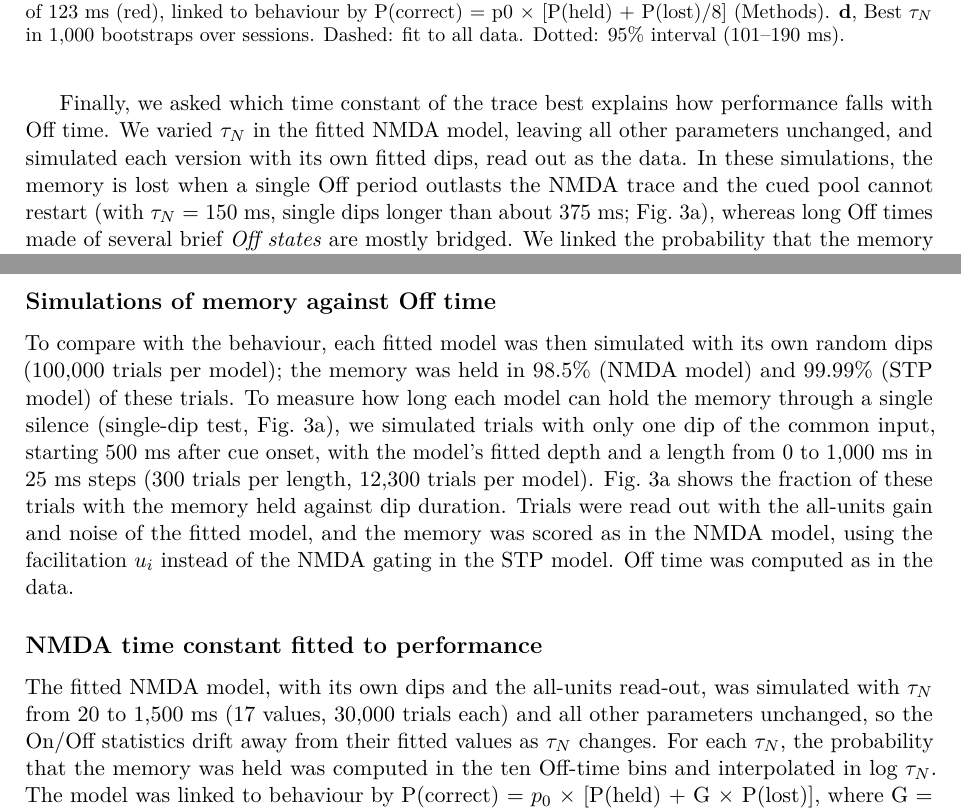
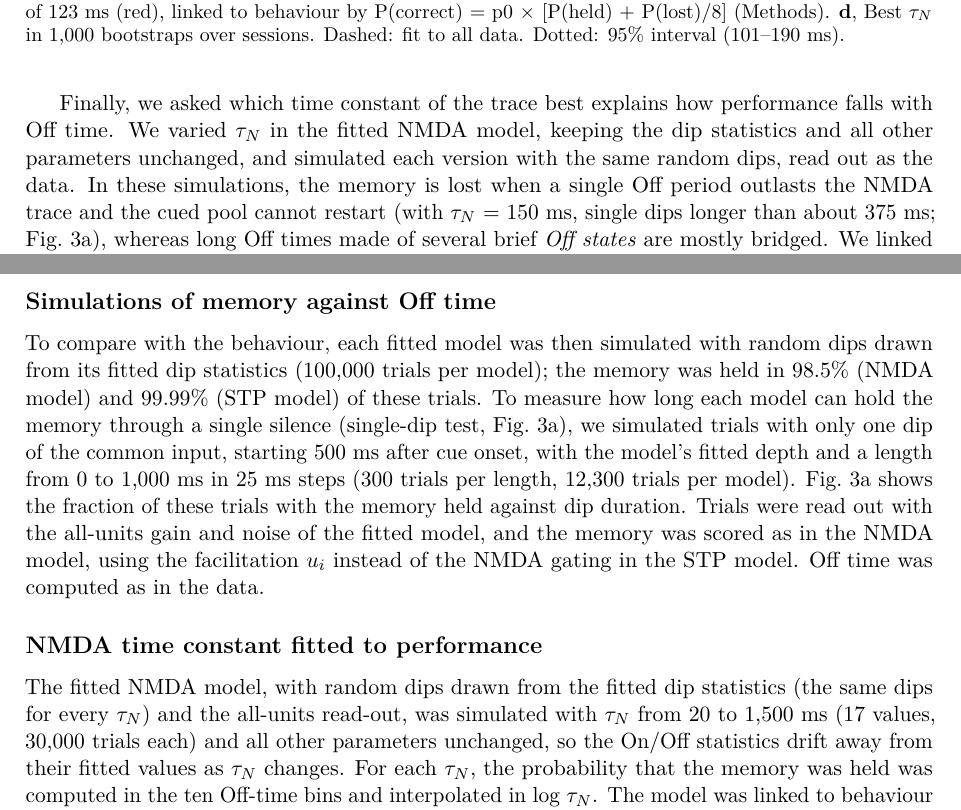
Before and after one commit to jmourabarbosa/gamma_bursts-, a LaTeX paper (paper/main.tex): two parts of pages 5 and 9 of 14, joined at a grey line, cut so that both start at the same text. Compiled offline with pdfLaTeX.

Commit message:
Paper: clarify that the tau_N sweep keeps the fitted dip statistics and uses the same random dips
Co-Authored-By: Claude Opus 5.5 <noreply@anthropic.com>
Claude-Session: https://claude.ai/code/session_01Muxo6fVhqMZ2e3pmGJiRgd

```diff
--- a/paper/main.tex
+++ b/paper/main.tex
@@ -75,7 +75,7 @@ So far, we analysed correct trials only, but error trials can help distinguish b
 
 We tested this prediction by comparing On/Off statistics between correct and error trials (Methods). Within sessions, the odds of an error increased with the total Off time in the delay and with the mean length of \emph{Off states}, and decreased with the total On time, but did not depend on the number of \emph{Off states} (Fig.~3b). Errors thus depended on how long the memory was Off, not on how often it went Off: frequent \emph{Off states} are harmless as long as each is brief. The effect was clear in monkeys H and J (total Off time, $\beta$ = 0.48, $p =$ 1$\times10^{-4}$, and $\beta$ = 0.52, $p =$ 0.005; logistic mixed model, Methods) but weak in monkey A ($\beta$ = 0.10, $p =$ 0.13).
 
-Finally, we asked which time constant of the trace best explains how performance falls with Off time. We varied $\tau_N$ in the fitted NMDA model, leaving all other parameters unchanged, and simulated each version with its own fitted dips, read out as the data. In these simulations, the memory is lost when a single Off period outlasts the NMDA trace and the cued pool cannot restart (with $\tau_N$ = 150~ms, single dips longer than about 375~ms; Fig.~3a), whereas long Off times made of several brief \emph{Off states} are mostly bridged. We linked the probability that the memory was held to the probability of a correct response, assuming that the monkeys guess among the 8 locations after a memory loss and that other errors do not depend on Off time (Methods). With the best-fitting $\tau_N$ of 123~ms, the model reproduced the decline of the pooled fraction correct (Fig.~3c). A bootstrap over sessions gave a 95\% interval of 101--190~ms (Fig.~3d), and the estimate changed little with the assumed guessing rate (Methods). The decline of performance with Off time thus calls for a trace of about 120~ms, close to measured NMDA receptor kinetics and to the 150~ms assumed in the fitted model, and far shorter than the time constants of facilitation (0.5--1.5~s; \citealp{markram1998,hempel2000,wangy2006,mongillo2008}).
+Finally, we asked which time constant of the trace best explains how performance falls with Off time. We varied $\tau_N$ in the fitted NMDA model, keeping the dip statistics and all other parameters unchanged, and simulated each version with the same random dips, read out as the data. In these simulations, the memory is lost when a single Off period outlasts the NMDA trace and the cued pool cannot restart (with $\tau_N$ = 150~ms, single dips longer than about 375~ms; Fig.~3a), whereas long Off times made of several brief \emph{Off states} are mostly bridged. We linked the probability that the memory was held to the probability of a correct response, assuming that the monkeys guess among the 8 locations after a memory loss and that other errors do not depend on Off time (Methods). With the best-fitting $\tau_N$ of 123~ms, the model reproduced the decline of the pooled fraction correct (Fig.~3c). A bootstrap over sessions gave a 95\% interval of 101--190~ms (Fig.~3d), and the estimate changed little with the assumed guessing rate (Methods). The decline of performance with Off time thus calls for a trace of about 120~ms, close to measured NMDA receptor kinetics and to the 150~ms assumed in the fitted model, and far shorter than the time constants of facilitation (0.5--1.5~s; \citealp{markram1998,hempel2000,wangy2006,mongillo2008}).
 
 \begin{figure}[t]
   \centering
@@ -147,11 +147,11 @@ with $U = 0.3$ and $\tau_f = 1.5$~s. To simplify fitting and to give the STP mod
 
 \subsection{Simulations of memory against Off time}
 
-To compare with the behaviour, each fitted model was then simulated with its own random dips (100,000 trials per model); the memory was held in 98.5\% (NMDA model) and 99.99\% (STP model) of these trials. To measure how long each model can hold the memory through a single silence (single-dip test, Fig.~3a), we simulated trials with only one dip of the common input, starting 500~ms after cue onset, with the model's fitted depth and a length from 0 to 1,000~ms in 25~ms steps (300 trials per length, 12,300 trials per model). Fig.~3a shows the fraction of these trials with the memory held against dip duration. Trials were read out with the all-units gain and noise of the fitted model, and the memory was scored as in the NMDA model, using the facilitation $u_i$ instead of the NMDA gating in the STP model. Off time was computed as in the data.
+To compare with the behaviour, each fitted model was then simulated with random dips drawn from its fitted dip statistics (100,000 trials per model); the memory was held in 98.5\% (NMDA model) and 99.99\% (STP model) of these trials. To measure how long each model can hold the memory through a single silence (single-dip test, Fig.~3a), we simulated trials with only one dip of the common input, starting 500~ms after cue onset, with the model's fitted depth and a length from 0 to 1,000~ms in 25~ms steps (300 trials per length, 12,300 trials per model). Fig.~3a shows the fraction of these trials with the memory held against dip duration. Trials were read out with the all-units gain and noise of the fitted model, and the memory was scored as in the NMDA model, using the facilitation $u_i$ instead of the NMDA gating in the STP model. Off time was computed as in the data.
 
 \subsection{NMDA time constant fitted to performance}
 
-The fitted NMDA model, with its own dips and the all-units read-out, was simulated with $\tau_N$ from 20 to 1,500~ms (17 values, 30,000 trials each) and all other parameters unchanged, so the On/Off statistics drift away from their fitted values as $\tau_N$ changes. For each $\tau_N$, the probability that the memory was held was computed in the ten Off-time bins and interpolated in log $\tau_N$. The model was linked to behaviour by P(correct) = $p_0$ $\times$ [P(held) + G $\times$ P(lost)], where G = 1/8 is the chance of a correct guess among the 8 cue locations after the memory is lost, and $p_0$ is the performance when the memory is held, which absorbs errors that do not depend on Off time. $\tau_N$ and $p_0$ were fitted by maximum likelihood to all 15,468 trials pooled (best $p_0$ = 0.887). Confidence intervals came from 1,000 bootstraps over sessions (25 sessions drawn with replacement, their trials pooled and refitted). The estimate depended little on G: the best $\tau_N$ was 129, 118 and 102~ms for G = 0, 1/4 and 1/2.
+The fitted NMDA model, with random dips drawn from the fitted dip statistics (the same dips for every $\tau_N$) and the all-units read-out, was simulated with $\tau_N$ from 20 to 1,500~ms (17 values, 30,000 trials each) and all other parameters unchanged, so the On/Off statistics drift away from their fitted values as $\tau_N$ changes. For each $\tau_N$, the probability that the memory was held was computed in the ten Off-time bins and interpolated in log $\tau_N$. The model was linked to behaviour by P(correct) = $p_0$ $\times$ [P(held) + G $\times$ P(lost)], where G = 1/8 is the chance of a correct guess among the 8 cue locations after the memory is lost, and $p_0$ is the performance when the memory is held, which absorbs errors that do not depend on Off time. $\tau_N$ and $p_0$ were fitted by maximum likelihood to all 15,468 trials pooled (best $p_0$ = 0.887). Confidence intervals came from 1,000 bootstraps over sessions (25 sessions drawn with replacement, their trials pooled and refitted). The estimate depended little on G: the best $\tau_N$ was 129, 118 and 102~ms for G = 0, 1/4 and 1/2.
 
 \subsection{Fitting}
 
```
Also changed, not shown: paper/main.pdf.
